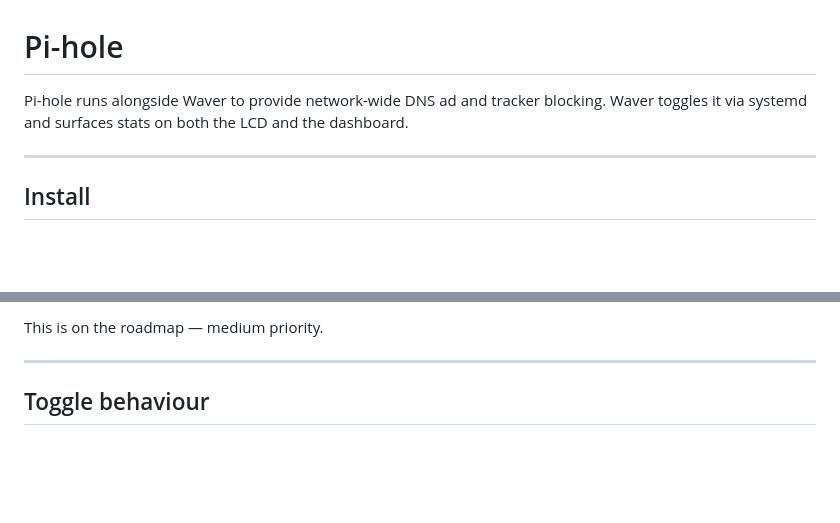
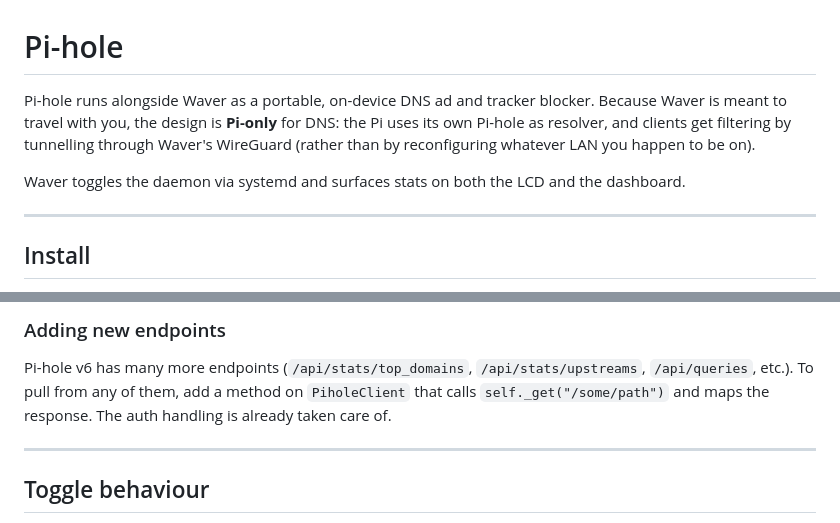
Before and after one commit to Nihtster/Waver, a Markdown page: docs/pihole.md, 2 parts joined by grey strips. GitHub-like rendering; blank space fills up the shorter version.

```diff
--- a/docs/pihole.md
+++ b/docs/pihole.md
@@ -1,7 +1,12 @@
 # Pi-hole
 
-Pi-hole runs alongside Waver to provide network-wide DNS ad and tracker
-blocking. Waver toggles it via systemd and surfaces stats on both the LCD
+Pi-hole runs alongside Waver as a portable, on-device DNS ad and tracker
+blocker. Because Waver is meant to travel with you, the design is
+**Pi-only** for DNS: the Pi uses its own Pi-hole as resolver, and clients
+get filtering by tunnelling through Waver's WireGuard (rather than by
+reconfiguring whatever LAN you happen to be on).
+
+Waver toggles the daemon via systemd and surfaces stats on both the LCD
 and the dashboard.
 
 ---
@@ -113,5 +163,10 @@ Fix path:
 
-This is on the roadmap — medium priority.
+### Adding new endpoints
+
+Pi-hole v6 has many more endpoints (`/api/stats/top_domains`,
+`/api/stats/upstreams`, `/api/queries`, etc.). To pull from any of them,
+add a method on `PiholeClient` that calls `self._get("/some/path")` and
+maps the response. The auth handling is already taken care of.
 
 ---
 
```
Also changed, not shown: other parts of docs/pihole.md (+65 -20 lines).
